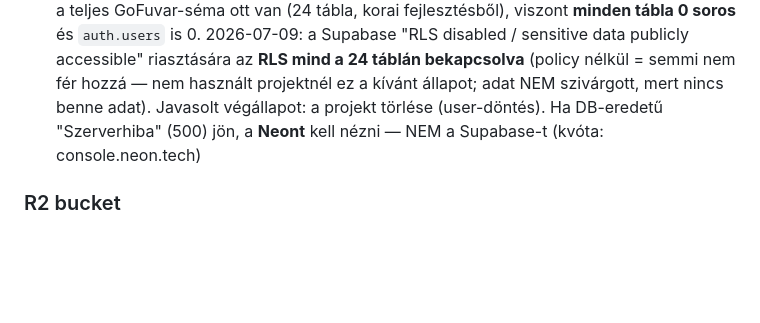
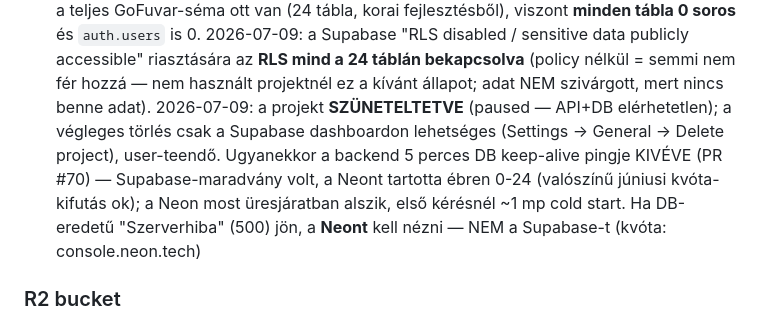
Before and after one commit to propertyTitan/BiztosFuvar, a Markdown page: CLAUDE.md, the part around the change. GitHub-like rendering; blank space fills up the shorter version.

Commit message:
docs(CLAUDE.md): Supabase szüneteltetve + keep-alive ping kivéve (PR #70)
Co-Authored-By: Claude Fable 5 <noreply@anthropic.com>

```diff
--- a/CLAUDE.md
+++ b/CLAUDE.md
@@ -105,7 +105,12 @@ Web (Vercel)          Mobil (Expo React Native, NEM élesedett)
   "RLS disabled / sensitive data publicly accessible" riasztására az **RLS mind
   a 24 táblán bekapcsolva** (policy nélkül = semmi nem fér hozzá — nem használt
   projektnél ez a kívánt állapot; adat NEM szivárgott, mert nincs benne adat).
-  Javasolt végállapot: a projekt törlése (user-döntés). Ha DB-eredetű
+  2026-07-09: a projekt **SZÜNETELTETVE** (paused — API+DB elérhetetlen);
+  a végleges törlés csak a Supabase dashboardon lehetséges (Settings →
+  General → Delete project), user-teendő. Ugyanekkor a backend 5 perces
+  DB keep-alive pingje KIVÉVE (PR #70) — Supabase-maradvány volt, a Neont
+  tartotta ébren 0-24 (valószínű júniusi kvóta-kifutás ok); a Neon most
+  üresjáratban alszik, első kérésnél ~1 mp cold start. Ha DB-eredetű
   "Szerverhiba" (500) jön, a **Neont** kell nézni — NEM a Supabase-t
   (kvóta: console.neon.tech)
 
```
